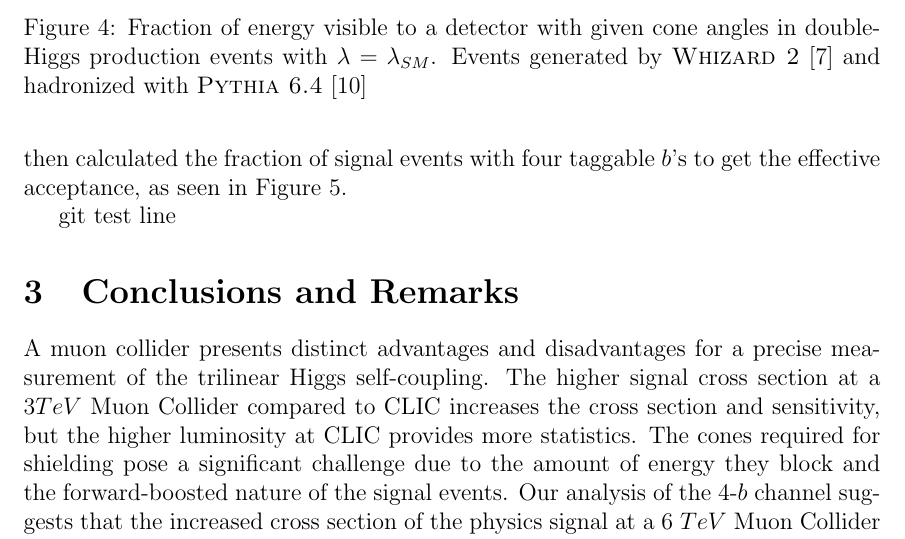
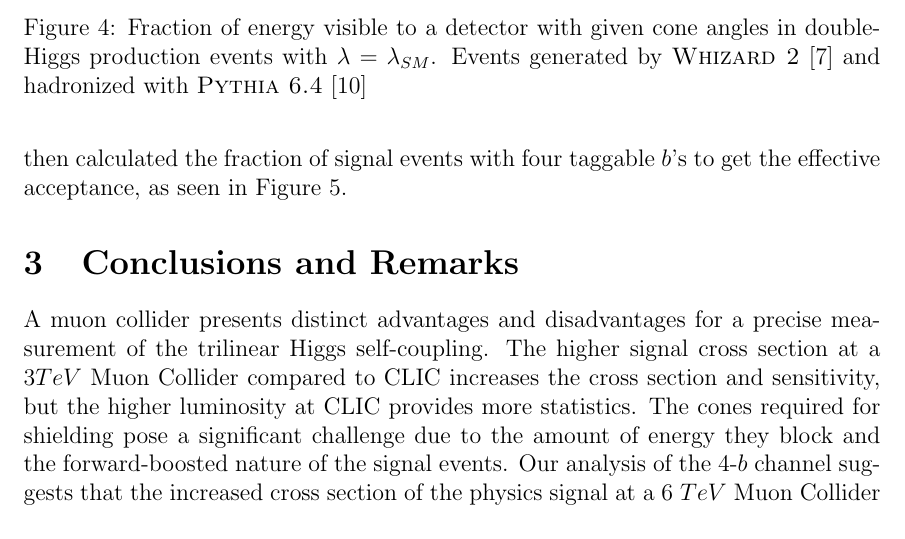
Before and after one commit to muCoConway/self-coupling-writeup, a LaTeX paper (writeup.tex): part of page 8 of 11, cut so that both start at the same text. Compiled offline with pdfLaTeX.

Commit message:
Reverting previous test change -- now will merge with master to try
removing that test line

```diff
--- a/writeup.tex
+++ b/writeup.tex
@@ -193,8 +193,6 @@ Visible energy does not tell the whole story and it's important to look at the s
 
 We use the four-$b$ channel to test the effects of cone angle and track resolution on the ability to tag all four $b$'s in a double-Higgs event. We define a $b$ quark as taggable if it has a displaced vertex outside the cone and produces least two charged particle tracks with significant three-dimensional impact parameters. Impact parameters are significant if they are at least three times larger than their measured uncertainty. We simulated double-Higgs to $b\bar{b}$ pairs in \textsc{MadGraph 5} and hadronized them in \textsc{Pythia}. Track reconstruction and parameter calculation was carried out using the `MCFast()' org.lcsim driver and geometry files for the CLIC `sidloi3' detector~\cite{sidloi3}. We then calculated the fraction of signal events with four taggable $b$'s to get the effective acceptance, as seen in Figure~\ref{fig:cone-xsects}.
 
-git test line
-
 \begin{figure}
 	\centering
 	\includegraphics[width=0.8\textwidth]{cone_xsects}
```
Also changed, not shown: 1 other file.
